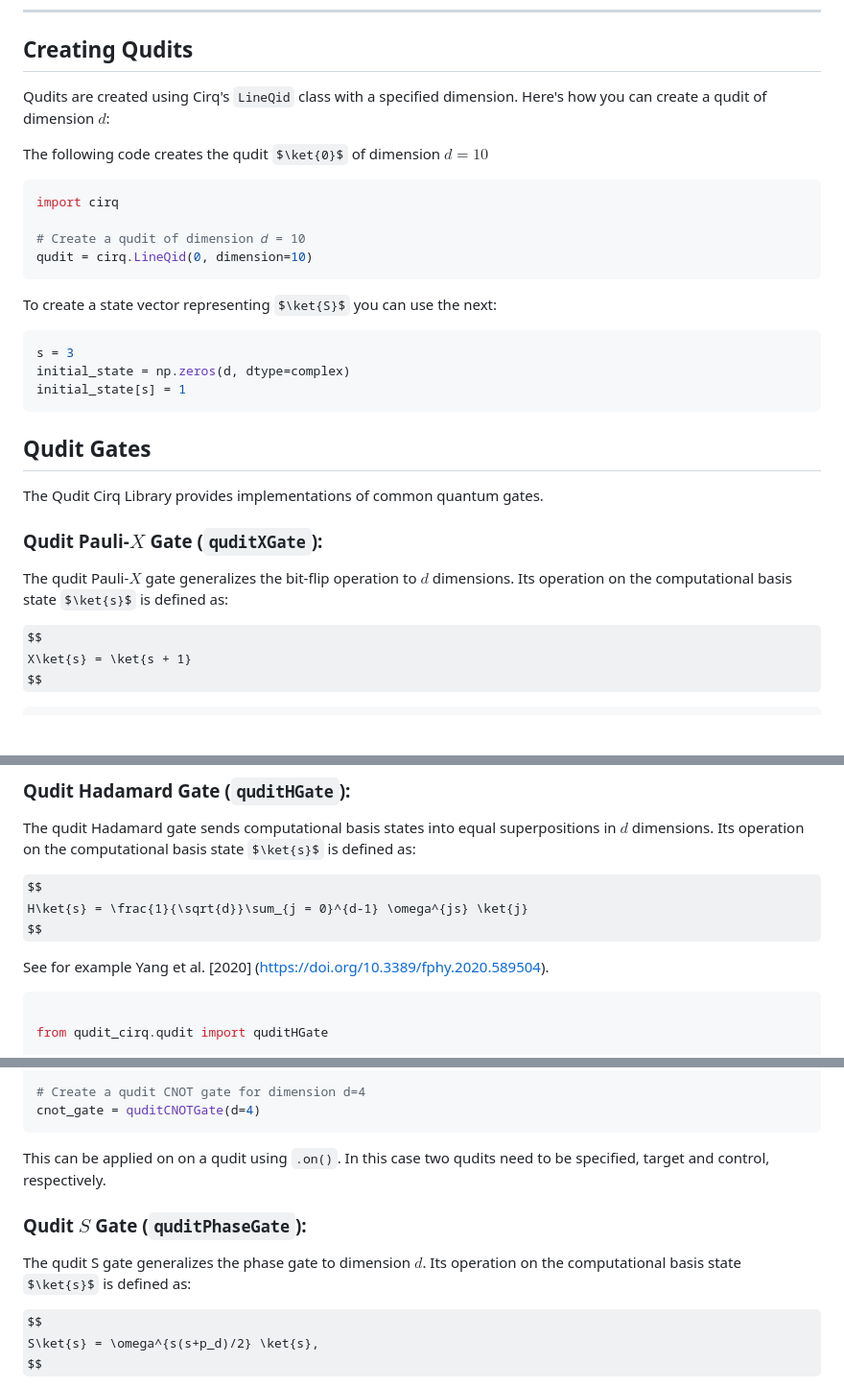
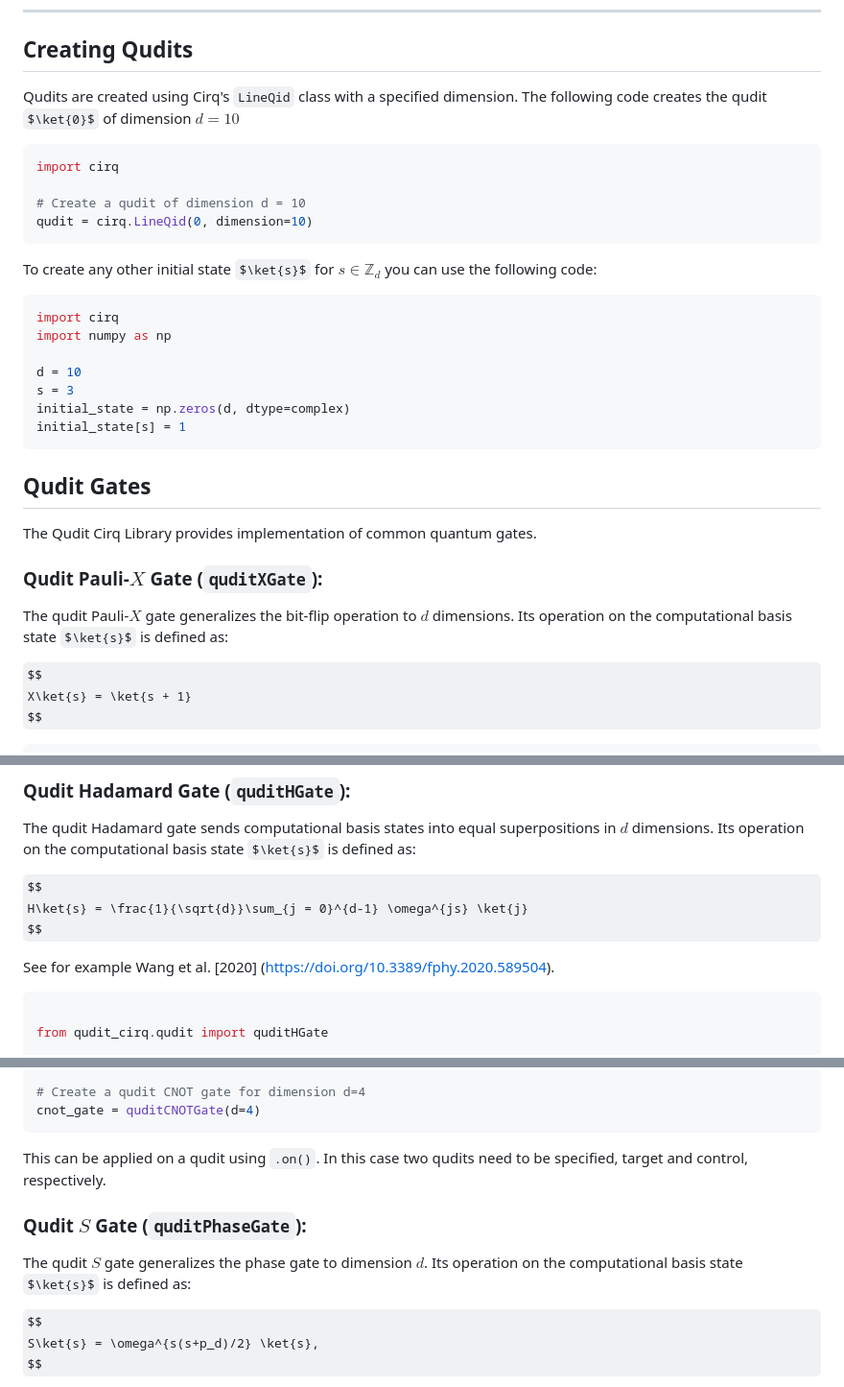
Before and after one commit to svtsv01/qudit, a Markdown page: TUTORIAL.md, 3 parts joined by grey strips. Shown: that part at 96% size. Rendered like a GitHub page; some formulas as TeX source; blank space fills up the shorter version.

Commit message:
fixed some typos and unicode characters

````diff
--- a/TUTORIAL.md
+++ b/TUTORIAL.md
@@ -14,20 +14,22 @@ with the condition that $\sum_{j = 0}^{d - 1} |\alpha_j|^2 = 1$, and $\alpha_j \
 
 ## Creating Qudits
 
-Qudits are created using Cirq's `LineQid` class with a specified dimension. Here's how you can create a qudit of dimension $d$:
-
-The following code creates the qudit $\ket{0}$ of dimension $𝑑 = 10$
+Qudits are created using Cirq's `LineQid` class with a specified dimension. The following code creates the qudit $\ket{0}$ of dimension $d = 10$
 
 ```python
 import cirq
 
-# Create a qudit of dimension 𝑑 = 10
+# Create a qudit of dimension d = 10
 qudit = cirq.LineQid(0, dimension=10)
 ```
 
-To create a state vector representing $\ket{S}$ you can use the next:
+To create any other initial state $\ket{s}$ for $s \in \mathbb{Z}_d$ you can use the following code:
 
 ```python
+import cirq
+import numpy as np
+
+d = 10
 s = 3
 initial_state = np.zeros(d, dtype=complex)
 initial_state[s] = 1
@@ -35,12 +37,12 @@ initial_state[s] = 1
 
 ## Qudit Gates
 
-The Qudit Cirq Library provides implementations of common quantum gates.
+The Qudit Cirq Library provides implementation of common quantum gates.
 
 ### Qudit Pauli-$X$ Gate (`quditXGate`):
 
 The qudit Pauli-$X$ gate generalizes the bit-flip operation to
-$𝑑$ dimensions. Its operation on the computational basis state $\ket{s}$ is defined as:
+$d$ dimensions. Its operation on the computational basis state $\ket{s}$ is defined as:
 
 $$
 X\ket{s} = \ket{s + 1}
@@ -82,7 +84,7 @@ $$
 H\ket{s} = \frac{1}{\sqrt{d}}\sum_{j = 0}^{d-1} \omega^{js} \ket{j}
 $$
 
-See for example Yang et al. [2020] (https://doi.org/10.3389/fphy.2020.589504).
+See for example Wang et al. [2020] (https://doi.org/10.3389/fphy.2020.589504).
 
 ```python
 
@@ -109,11 +111,11 @@ from qudit_cirq.qudit import quditCNOTGate
 cnot_gate = quditCNOTGate(d=4)
 ```
 
-This can be applied on on a qudit using `.on()`. In this case two qudits need to be specified, target and control, respectively.
+This can be applied on a qudit using `.on()`. In this case two qudits need to be specified, target and control, respectively.
 
 ### Qudit $S$ Gate (`quditPhaseGate`):
 
-The qudit S gate generalizes the phase gate to dimension $d$. Its operation on the computational basis state $\ket{s}$ is defined as:
+The qudit $S$ gate generalizes the phase gate to dimension $d$. Its operation on the computational basis state $\ket{s}$ is defined as:
 
 $$
 S\ket{s} = \omega^{s(s+p_d)/2} \ket{s},
````
Also changed, not shown: other parts of TUTORIAL.md (+1 -1 lines).
